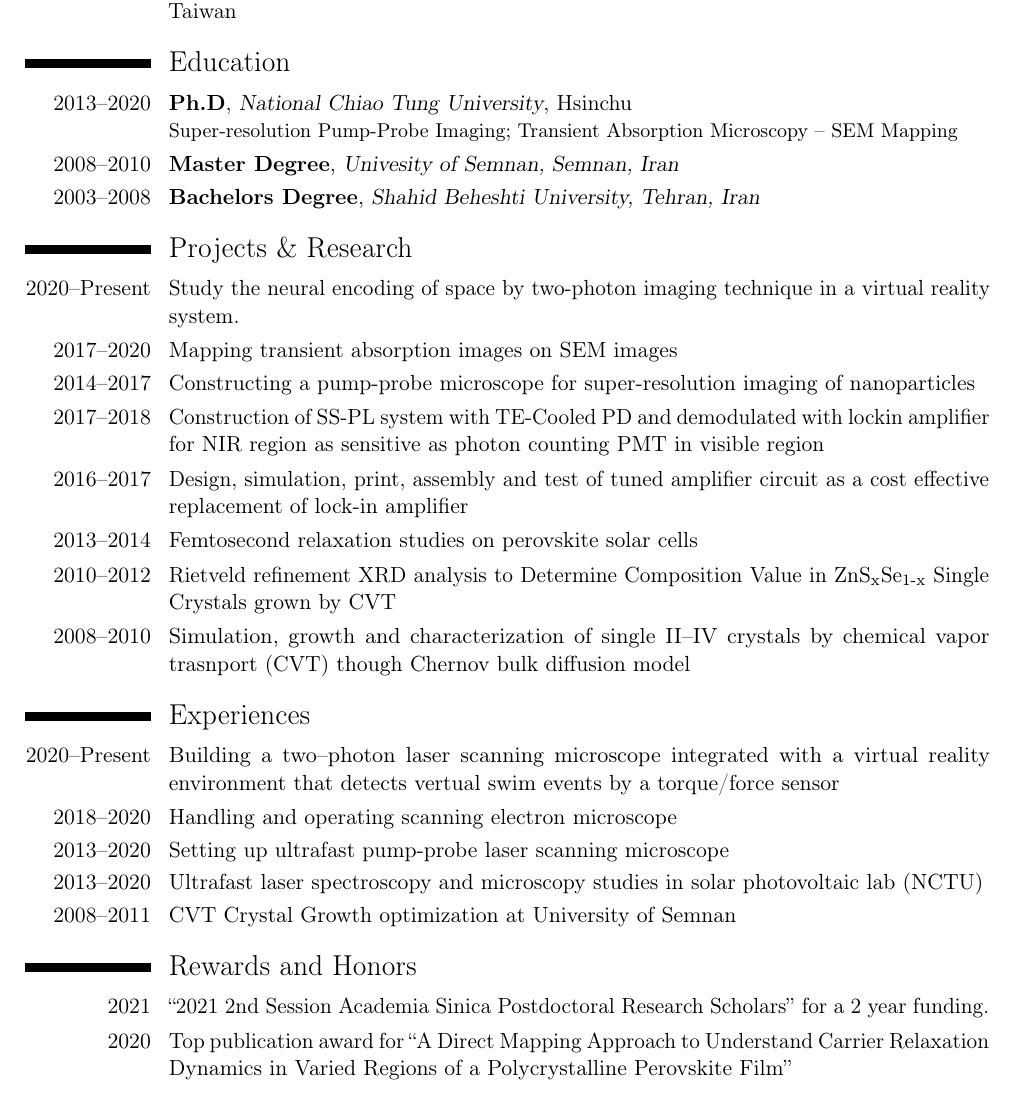
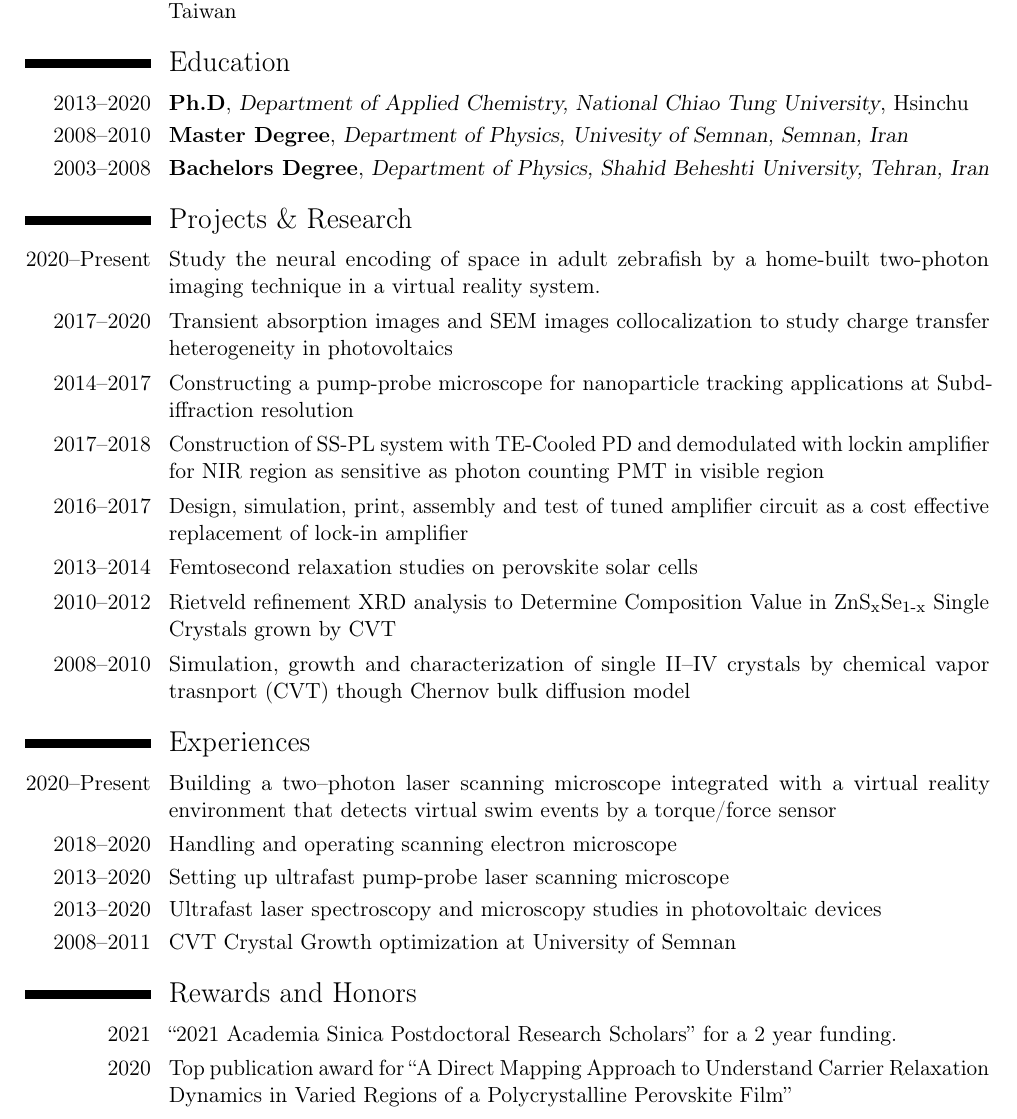
Before and after one commit to fathi0amir/CV_03, a LaTeX CV (Amir_Fathi_CV.tex): part of page 1 of 3, cut so that both start at the same text. Compiled offline with pdfLaTeX.

Commit message:
some update to the research section

```diff
--- a/Amir_Fathi_CV.tex
+++ b/Amir_Fathi_CV.tex
@@ -56,33 +56,30 @@
 % NCTU
 %----------------------------
 \cventry{2013--2020}{Ph.D}
-		{National Chiao
-		Tung University}{Hsinchu}{}{Super-resolution
-		Pump-Probe Imaging; Transient Absorption
-		Microscopy -- SEM Mapping}
+		{Department of Applied Chemistry, National Chiao
+		Tung University}{Hsinchu}{}{}
 %------------------------------------------
 %  Semnan University
 %------------------------------------------
 \cventry{2008--2010}{Master Degree}
-		{Univesity of Semnan, Semnan, Iran}{}{}{}
+		{Department of Physics, Univesity of Semnan, Semnan, Iran}{}{}{}
 %------------------------------------------
 %  Shahid Beheshti
 %------------------------------------------
 \cventry{2003--2008}
-		{Bachelors Degree}{Shahid
+		{Bachelors Degree}{Department of Physics, Shahid
 		Beheshti University, Tehran, Iran}{}{}{}
 % -----------------------------------
 % Projects & Research
 % -----------------------------------
 \section{Projects \& Research}
 \cvitem{2020--Present}
-		{Study the neural encoding of space by two-photon
+		{Study the neural encoding of space in adult zebrafish by a home-built two-photon
 		imaging technique in a virtual reality system.}
 \cvitem{2017--2020}
-		{Mapping transient absorption images on SEM images}
+		{Transient absorption images and SEM images collocalization to study charge transfer heterogeneity in photovoltaics}
 \cvitem{2014--2017}
-		{Constructing a pump-probe microscope for super-resolution
-		imaging of nanoparticles}
+		{Constructing a pump-probe microscope for nanoparticle tracking applications at Subdiffraction resolution}
 \cvitem{2017--2018}
 		{Construction of SS-PL system with TE-Cooled PD
 		and demodulated with lockin amplifier for NIR region as
@@ -107,14 +104,14 @@
 \section{Experiences}
 \cvitem{2020--Present}
 		{Building a two--photon laser scanning microscope integrated with a virtual reality environment
-		that detects vertual swim events by a torque/force sensor}
+		that detects virtual swim events by a torque/force sensor}
 \cvitem{2018--2020}
 		{Handling and operating scanning electron microscope}
 \cvitem{2013--2020}
 		{Setting up ultrafast pump-probe laser scanning microscope}
 \cvitem{2013--2020}
 		{Ultrafast laser spectroscopy and microscopy
-	studies in solar photovoltaic lab (NCTU)}
+	studies in photovoltaic devices }
 \cvitem{2008--2011}
 		{CVT Crystal Growth optimization at University of Semnan}
 %------------------------------------------
@@ -122,7 +119,7 @@
 %------------------------------------------
 \section{Rewards and Honors}
 \cvitem{2021}
-		{``2021 2nd Session Academia Sinica Postdoctoral
+		{``2021 Academia Sinica Postdoctoral
 		Research Scholars'' for a 2 year funding.}
 \cvitem{2020}
 		{Top publication award for ``A Direct Mapping
```
Also changed, not shown: Amir_Fathi_CV.pdf.
